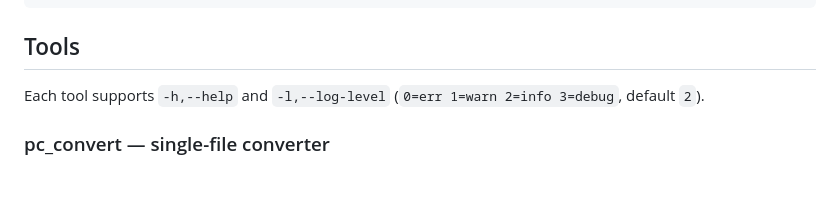
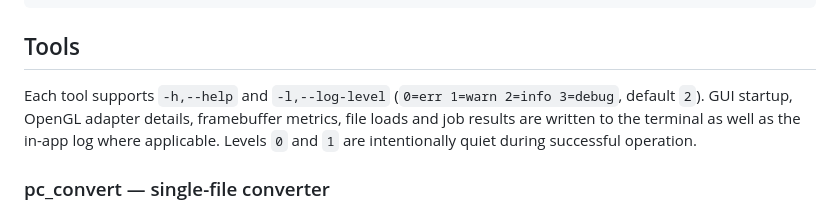
Before and after one commit to nerdneilsfield/kitti_pointcloud_tools, a Markdown page: README.md, the part around the change. GitHub-like rendering; blank space fills up the shorter version.

Commit message:
docs(readme): document GUI log levels

```diff
--- a/README.md
+++ b/README.md
@@ -238,6 +238,9 @@ xvfb-run -a ./build/linux-system-debug/pc_gui --smoke-test
 ## Tools
 
 Each tool supports `-h,--help` and `-l,--log-level` (`0=err 1=warn 2=info 3=debug`, default `2`).
+GUI startup, OpenGL adapter details, framebuffer metrics, file loads and job
+results are written to the terminal as well as the in-app log where applicable.
+Levels `0` and `1` are intentionally quiet during successful operation.
 
 ### pc_convert — single-file converter
 
```
Also changed, not shown: README.zh-CN.md (+4 -1 lines).
